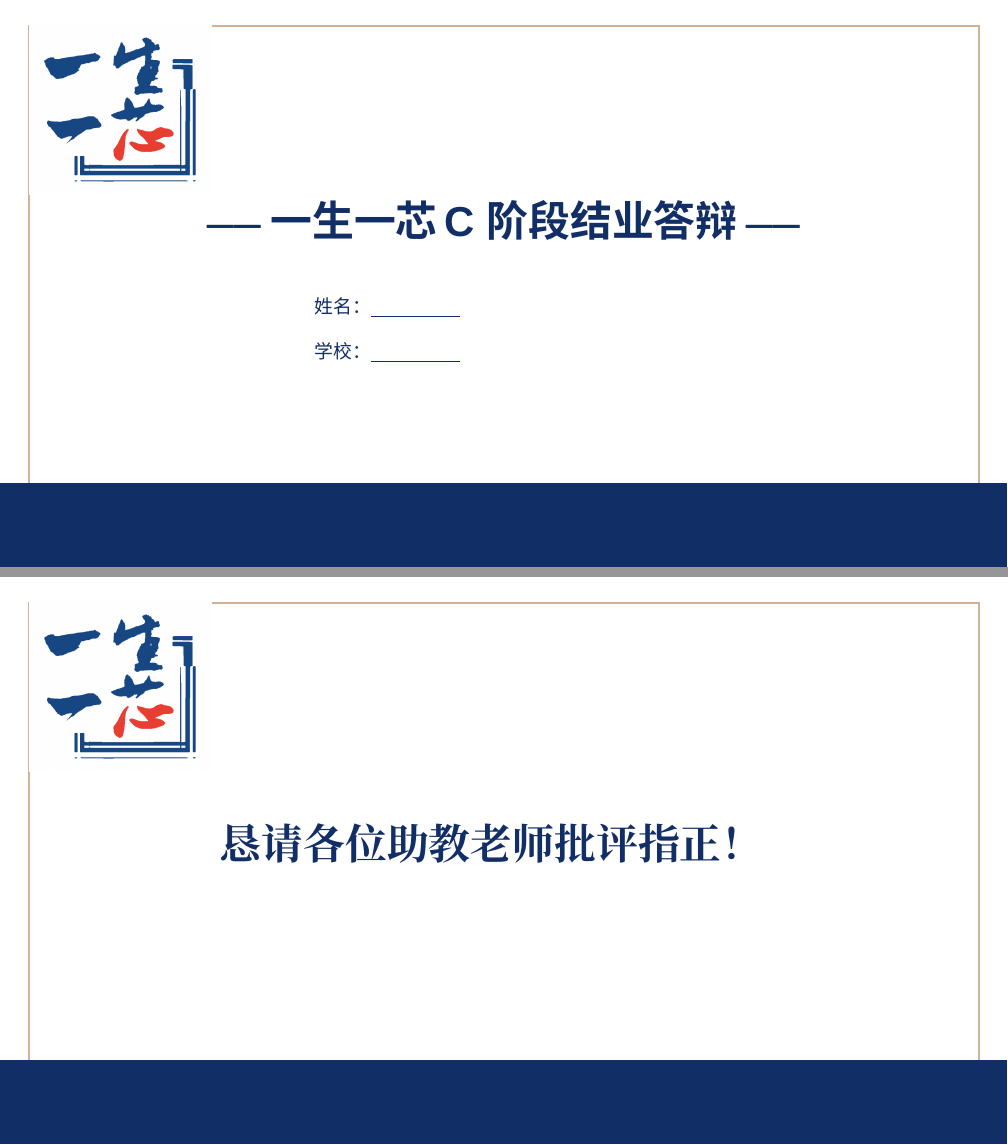
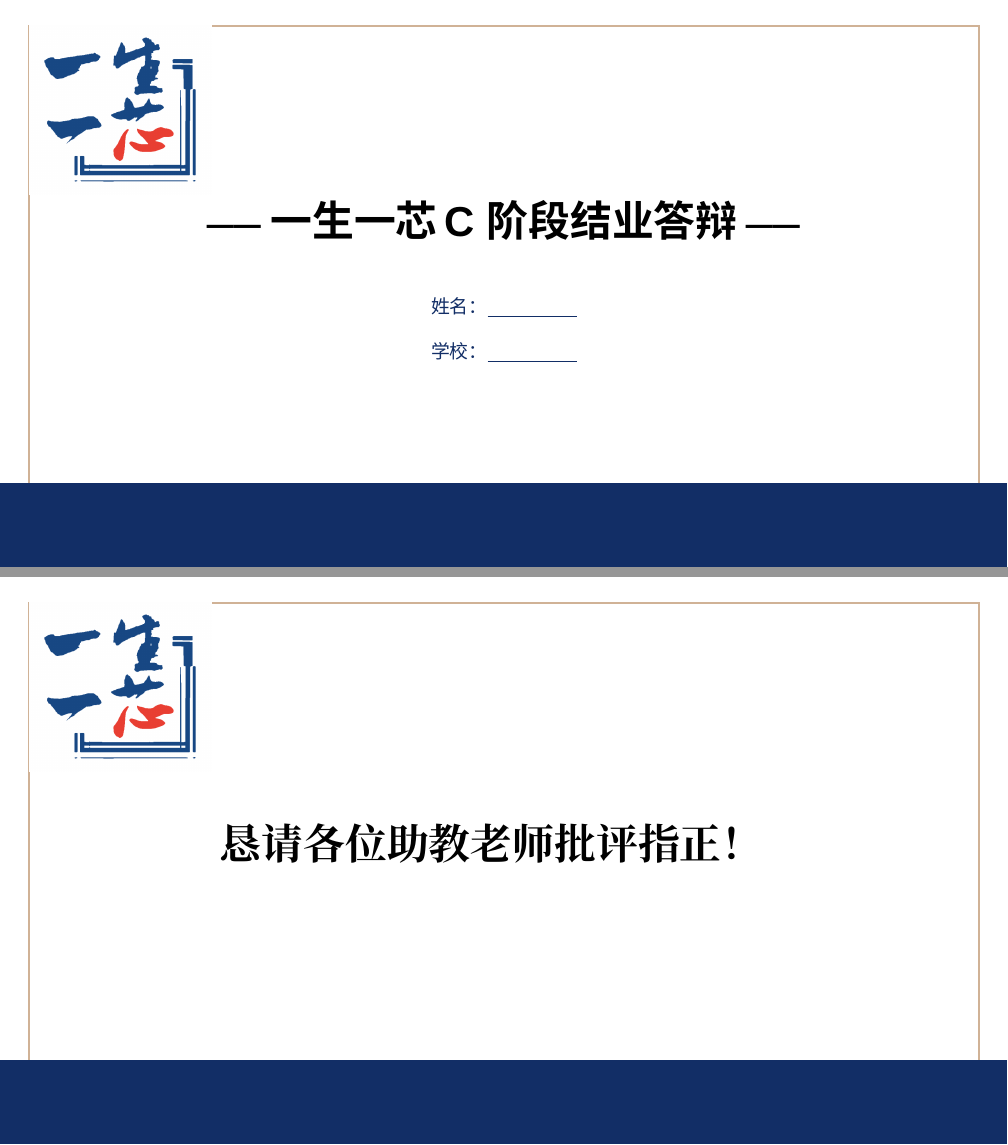
Before and after one commit to YungjunCheng/ysyx-c-defense-slides, LaTeX slides (src/main.tex, which reads src/slides/1_title.tex, src/slides/5_thanks.tex): pages 1 and 5 of 5, joined at a grey line. Compiled offline with XeLaTeX; a missing font is replaced by an installed copy or a similar font.

Commit message:
refactor: 提取尺寸常量、封装封面宏、标题改为黑色居中
- 将所有硬编码尺寸提取为命名长度常量（\slideW, \navbarH, \borderInset 等）
- 封装 \coverslide 宏，消除标题页和致谢页重复代码
- 标题页主标题和致谢页文字改为黑色
- 姓名/学校字段居中显示
- .gitignore 覆盖 dist/ 全部构建产物

Co-Authored-By: Claude Opus 4.7 <noreply@anthropic.com>

```diff
--- a/src/main.tex
+++ b/src/main.tex
@@ -30,6 +30,41 @@
 \geometry{paperwidth=13.333in, paperheight=7.5in}
 \setlength{\parindent}{0pt}
 
+% ============================================================
+% 尺寸常量 (源自 PPTX 模板测量)
+% ============================================================
+% --- 全局 ---
+\newlength{\slideW}        \setlength{\slideW}{13.333in}
+\newlength{\slideH}        \setlength{\slideH}{7.5in}
+% --- 封面边框 ---
+\newlength{\borderInset}   \setlength{\borderInset}{0.384in}
+\newlength{\borderTopY}    \setlength{\borderTopY}{0.342in}
+\newlength{\borderBotY}    \setlength{\borderBotY}{0.266in}
+% --- Logo ---
+\newlength{\logoW}         \setlength{\logoW}{2.419in}
+\newlength{\logoH}         \setlength{\logoH}{2.233in}
+% --- 导航栏 ---
+\newlength{\navbarH}       \setlength{\navbarH}{0.787in}
+\newlength{\navLogoW}      \setlength{\navLogoW}{0.851in}
+\newlength{\navSectionOneW}\setlength{\navSectionOneW}{13.333in}
+\newlength{\navSectionTwoW}\setlength{\navSectionTwoW}{2.54in}
+\newlength{\navSectionThrW}\setlength{\navSectionThrW}{2.653in}
+\newlength{\navActivePad}  \setlength{\navActivePad}{0.583in}
+\newlength{\navInactivePad}\setlength{\navInactivePad}{0.486in}
+\newlength{\navDivX}       \setlength{\navDivX}{8.14in}
+\newlength{\navDivTwoX}    \setlength{\navDivTwoX}{10.68in}
+\newlength{\navDivY}       \setlength{\navDivY}{0.148in}
+\newlength{\navDivTwoY}    \setlength{\navDivTwoY}{0.149in}
+\newlength{\navDivH}       \setlength{\navDivH}{0.491in}
+% --- 内容页标题 ---
+\newlength{\titleX}        \setlength{\titleX}{0.527in}
+\newlength{\titleY}        \setlength{\titleY}{0.95in}
+\newlength{\goldenLineY}   \setlength{\goldenLineY}{1.467in}
+\newlength{\goldenLineW}   \setlength{\goldenLineW}{3.022in}
+% --- 底部蓝条 ---
+\newlength{\bottomBarY}    \setlength{\bottomBarY}{6.389in}
+\newlength{\bottomBarH}    \setlength{\bottomBarH}{1.111in}
+
 % 绝对定位辅助命令
 \newcommand{\abspos}[3]{%
   \begin{tikzpicture}[remember picture, overlay]
@@ -50,43 +85,64 @@
   \end{frame}%
 }
 
+% ---- 封面页（标题页、致谢页共用）----
+% 用法: \coverslide{中心内容}
+\newcommand{\coverslide}[1]{%
+  \setbeamertemplate{background}{}%
+  \begin{frame}[plain]
+    \begin{tikzpicture}[remember picture, overlay]
+      \draw[accentTwo, line width=1.5pt]
+        ([xshift=\borderInset, yshift=-\borderTopY]current page.north west)
+        rectangle
+        ([xshift=-\borderInset, yshift=\borderBotY]current page.south east);
+    \end{tikzpicture}
+    \abspos{\borderInset}{\borderTopY}{%
+      \includegraphics[width=\logoW, height=\logoH]{logo.png}%
+    }
+    #1
+    \abspos{0in}{\bottomBarY}{%
+      \color{accentOne}\rule{\slideW}{\bottomBarH}%
+    }
+  \end{frame}%
+}
+
 % ---- 导航栏 ----
 % 用法: \navbar{1}  1=功能演示活跃  2=考核题目讲解活跃  3=细节讲解活跃
 \newcommand{\navbar}[1]{%
-  \abspos{0in}{0in}{\color{accentOne}\rule{13.333in}{0.787in}}%
-  \abspos{0in}{0in}{\includegraphics[width=0.851in,height=0.787in]{logo.png}}%
+  \abspos{0in}{0in}{\color{accentOne}\rule{\slideW}{\navbarH}}%
+  \abspos{0in}{0in}{\includegraphics[width=\navLogoW,height=\navbarH]{logo.png}}%
   %
   \ifnum#1=1
-    \abspos{0in}{0in}{\parbox[c][0.787in]{13.333in}{\centering{\fontsize{24}{29}\selectfont\bfseries\color{white}\hspace{0.583in}功能演示}}}%
+    \abspos{0in}{0in}{\parbox[c][\navbarH]{\navSectionOneW}{\centering{\fontsize{24}{29}\selectfont\bfseries\color{white}\hspace{\navActivePad}功能演示}}}%
   \else
-    \abspos{0in}{0in}{\parbox[c][0.787in]{13.333in}{\centering{\fontsize{20}{24}\selectfont\color{white}\hspace{0.486in}功能演示}}}%
+    \abspos{0in}{0in}{\parbox[c][\navbarH]{\navSectionOneW}{\centering{\fontsize{20}{24}\selectfont\color{white}\hspace{\navInactivePad}功能演示}}}%
   \fi
   %
-  \abspos{8.14in}{0.148in}{\color{white}\rule{0.6pt}{0.491in}}%
+  \abspos{\navDivX}{\navDivY}{\color{white}\rule{0.6pt}{\navDivH}}%
   %
   \ifnum#1=2
-    \abspos{8.14in}{0in}{\parbox[c][0.787in]{2.54in}{\centering{\fontsize{24}{29}\selectfont\bfseries\color{white}考核题目讲解}}}%
+    \abspos{\navDivX}{0in}{\parbox[c][\navbarH]{\navSectionTwoW}{\centering{\fontsize{24}{29}\selectfont\bfseries\color{white}考核题目讲解}}}%
   \else
-    \abspos{8.14in}{0in}{\parbox[c][0.787in]{2.54in}{\centering{\fontsize{20}{24}\selectfont\color{white}考核题目讲解}}}%
+    \abspos{\navDivX}{0in}{\parbox[c][\navbarH]{\navSectionTwoW}{\centering{\fontsize{20}{24}\selectfont\color{white}考核题目讲解}}}%
   \fi
   %
-  \abspos{10.68in}{0.149in}{\color{white}\rule{0.6pt}{0.491in}}%
+  \abspos{\navDivTwoX}{\navDivTwoY}{\color{white}\rule{0.6pt}{\navDivH}}%
   %
   \ifnum#1=3
-    \abspos{10.68in}{0in}{\parbox[c][0.787in]{2.653in}{\centering{\fontsize{24}{29}\selectfont\bfseries\color{white}细节讲解}}}%
+    \abspos{\navDivTwoX}{0in}{\parbox[c][\navbarH]{\navSectionThrW}{\centering{\fontsize{24}{29}\selectfont\bfseries\color{white}细节讲解}}}%
   \else
-    \abspos{10.68in}{0in}{\parbox[c][0.787in]{2.653in}{\centering{\fontsize{20}{24}\selectfont\color{white}细节讲解}}}%
+    \abspos{\navDivTwoX}{0in}{\parbox[c][\navbarH]{\navSectionThrW}{\centering{\fontsize{20}{24}\selectfont\color{white}细节讲解}}}%
   \fi
 }
 
 % ---- 页面标题 ----
 \newcommand{\slidetitle}[1]{%
-  \abspos{0.527in}{0.95in}{\fontsize{28}{34}\selectfont\bfseries\color{accentOne}#1}%
+  \abspos{\titleX}{\titleY}{\fontsize{28}{34}\selectfont\bfseries\color{accentOne}#1}%
 }
 
 % ---- 金色装饰线 ----
 \newcommand{\goldenline}{%
-  \abspos{0.527in}{1.467in}{\color{accentTwo}\rule{3.022in}{0.4pt}}%
+  \abspos{\titleX}{\goldenLineY}{\color{accentTwo}\rule{\goldenLineW}{0.4pt}}%
 }
 
 \begin{document}
--- a/src/slides/1_title.tex
+++ b/src/slides/1_title.tex
@@ -1,44 +1,20 @@
-% ============================================================
 % Slide 1: 标题页
-% ============================================================
-{
-\setbeamertemplate{background}{}
-\begin{frame}[plain]
-  % 金色边框 (0.384, 0.342) 12.565 x 6.892
-  \begin{tikzpicture}[remember picture, overlay]
-    \draw[accentTwo, line width=1.5pt]
-      ([xshift=0.384in, yshift=-0.342in]current page.north west)
-      rectangle
-      ([xshift=-0.384in, yshift=0.266in]current page.south east);
-  \end{tikzpicture}
-
-  % Logo (0.384, 0.342) 2.419 x 2.233
-  \abspos{0.384in}{0.342in}{%
-    \includegraphics[width=2.419in, height=2.233in]{logo.png}%
-  }
-
-  % 主标题 (-0.333, 2.647) 12.148 x 0.773 — 整体居中
+\coverslide{%
   \abspos{0in}{2.647in}{%
-    \makebox[\paperwidth][c]{%
-      {\fontsize{32}{38}\selectfont\bfseries\color{accentOne}——}%
-      {\fontsize{40}{48}\selectfont\bfseries\color{accentOne}\,一生一芯\,C 阶段结业答辩\,}%
-      {\fontsize{32}{38}\selectfont\bfseries\color{accentOne}——}%
+    \makebox[\slideW][c]{%
+      {\fontsize{32}{38}\selectfont\bfseries\color{black}——}%
+      {\fontsize{40}{48}\selectfont\bfseries\color{black}\,一生一芯\,C 阶段结业答辩\,}%
+      {\fontsize{32}{38}\selectfont\bfseries\color{black}——}%
     }%
   }
-
-  % 姓名 (4.162, 3.936) 4.000 x 0.428
-  \abspos{4.162in}{3.936in}{%
-    {\fontsize{18}{22}\selectfont\color{accentOne}姓名：\underline{\hspace{3cm}}}%
+  \abspos{0in}{3.936in}{%
+    \makebox[\slideW][c]{%
+      {\fontsize{18}{22}\selectfont\color{accentOne}姓名：\underline{\hspace{3cm}}}%
+    }%
   }
-
-  % 学校 (4.162, 4.529) 4.000 x 0.428
-  \abspos{4.162in}{4.529in}{%
-    {\fontsize{18}{22}\selectfont\color{accentOne}学校：\underline{\hspace{3cm}}}%
+  \abspos{0in}{4.529in}{%
+    \makebox[\slideW][c]{%
+      {\fontsize{18}{22}\selectfont\color{accentOne}学校：\underline{\hspace{3cm}}}%
+    }%
   }
-
-  % 底部深蓝条 (0, 6.389) 13.333 x 1.111
-  \abspos{0in}{6.389in}{%
-    \color{accentOne}\rule{13.333in}{1.111in}%
-  }
-\end{frame}
 }
--- a/src/slides/5_thanks.tex
+++ b/src/slides/5_thanks.tex
@@ -1,30 +1,6 @@
-% ============================================================
 % Slide 5: 致谢页
-% ============================================================
-{
-\setbeamertemplate{background}{}
-\begin{frame}[plain]
-  % 金色边框
-  \begin{tikzpicture}[remember picture, overlay]
-    \draw[accentTwo, line width=1.5pt]
-      ([xshift=0.384in, yshift=-0.342in]current page.north west)
-      rectangle
-      ([xshift=-0.384in, yshift=0.266in]current page.south east);
-  \end{tikzpicture}
-
-  % Logo (0.384, 0.342) 2.419 x 2.233
-  \abspos{0.384in}{0.342in}{%
-    \includegraphics[width=2.419in, height=2.233in]{logo.png}%
+\coverslide{%
+  \abspos{2.906in}{3.265in}{%
+    {\zhongsong\fontsize{40}{48}\selectfont\bfseries\color{black}恳请各位助教老师批评指正！}%
   }
-
-  % 恳请各位助教老师批评指正！ (2.906, 3.265) 7.431 x 0.773
-  \abspos{2.906in}{3.265in}{%
-    {\zhongsong\fontsize{40}{48}\selectfont\bfseries\color{accentOne}恳请各位助教老师批评指正！}%
-  }
-
-  % 底部深蓝条 (0, 6.389) 13.333 x 1.111
-  \abspos{0in}{6.389in}{%
-    \color{accentOne}\rule{13.333in}{1.111in}%
-  }
-\end{frame}
 }
```
Also changed, not shown: 1 other file.
